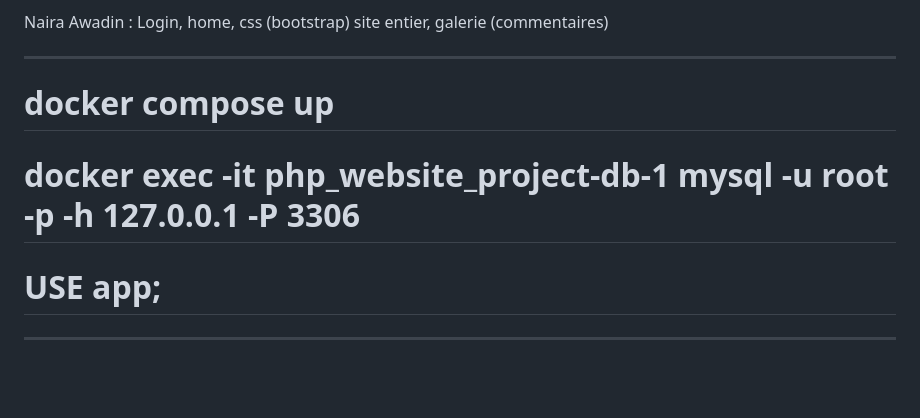
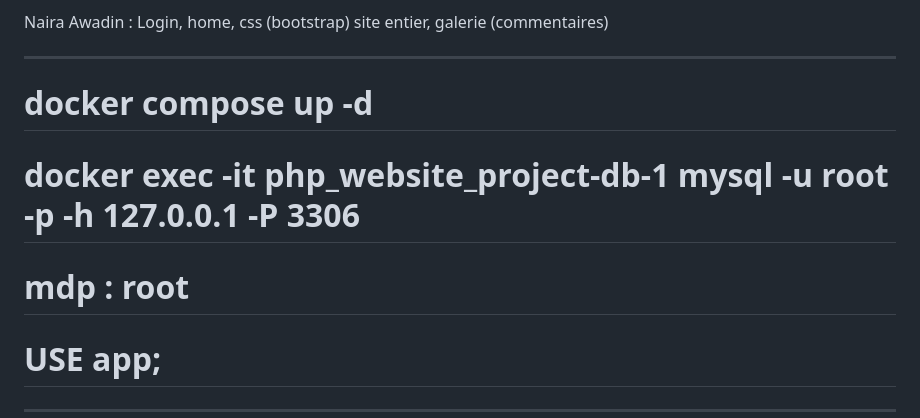
Before and after one commit to NairaAwadin/PHP_website_project, a Markdown page: README.md, the part around the change. Drawn GitHub-style; blank space fills up the shorter version.

Commit message:
[ADD] mdp in README just in case

```diff
--- a/README.md
+++ b/README.md
@@ -14,9 +14,11 @@ Naira Awadin : Login, home, css (bootstrap) site entier, galerie (commentaires)
 
 -------------------------------------------------------------
 
-# docker compose up
+# docker compose up -d
 
 # docker exec -it php_website_project-db-1 mysql -u root -p -h 127.0.0.1 -P 3306
+
+# mdp : root
 
 # USE app;
 
```
